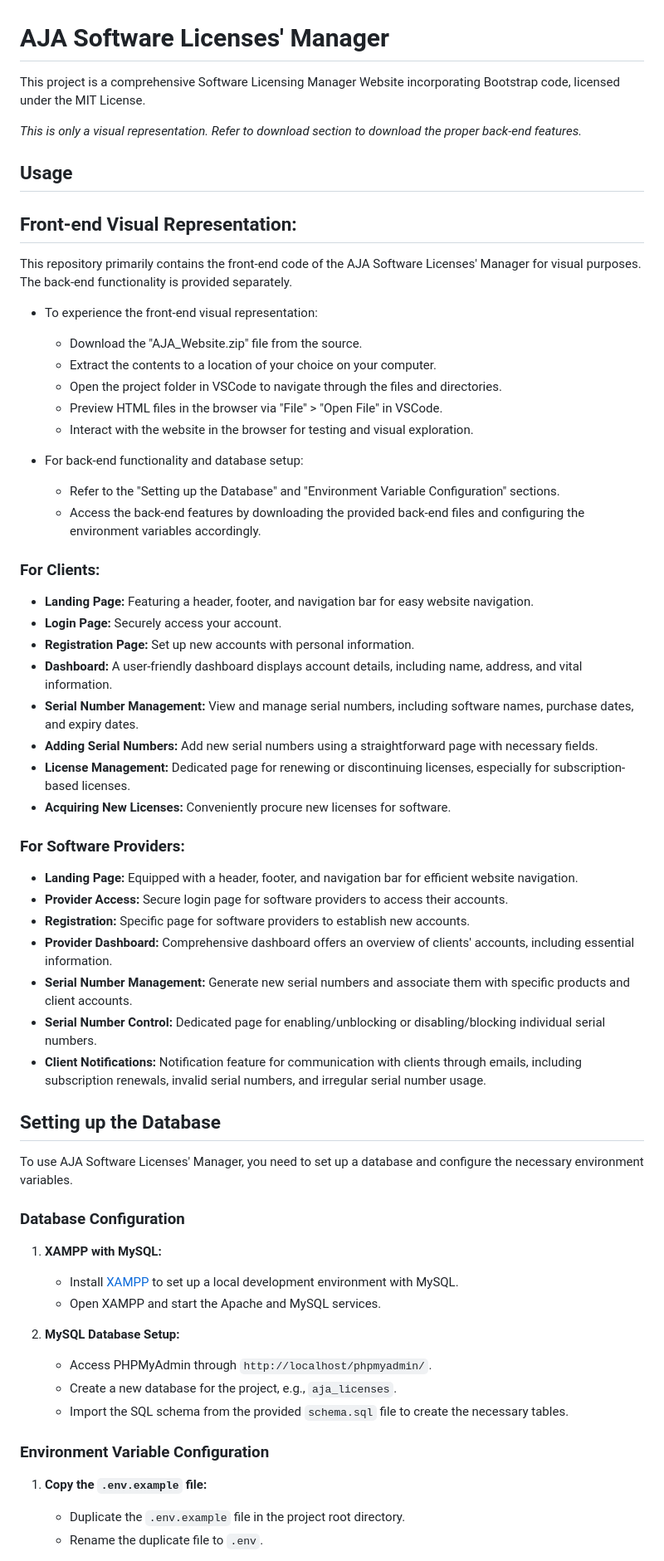
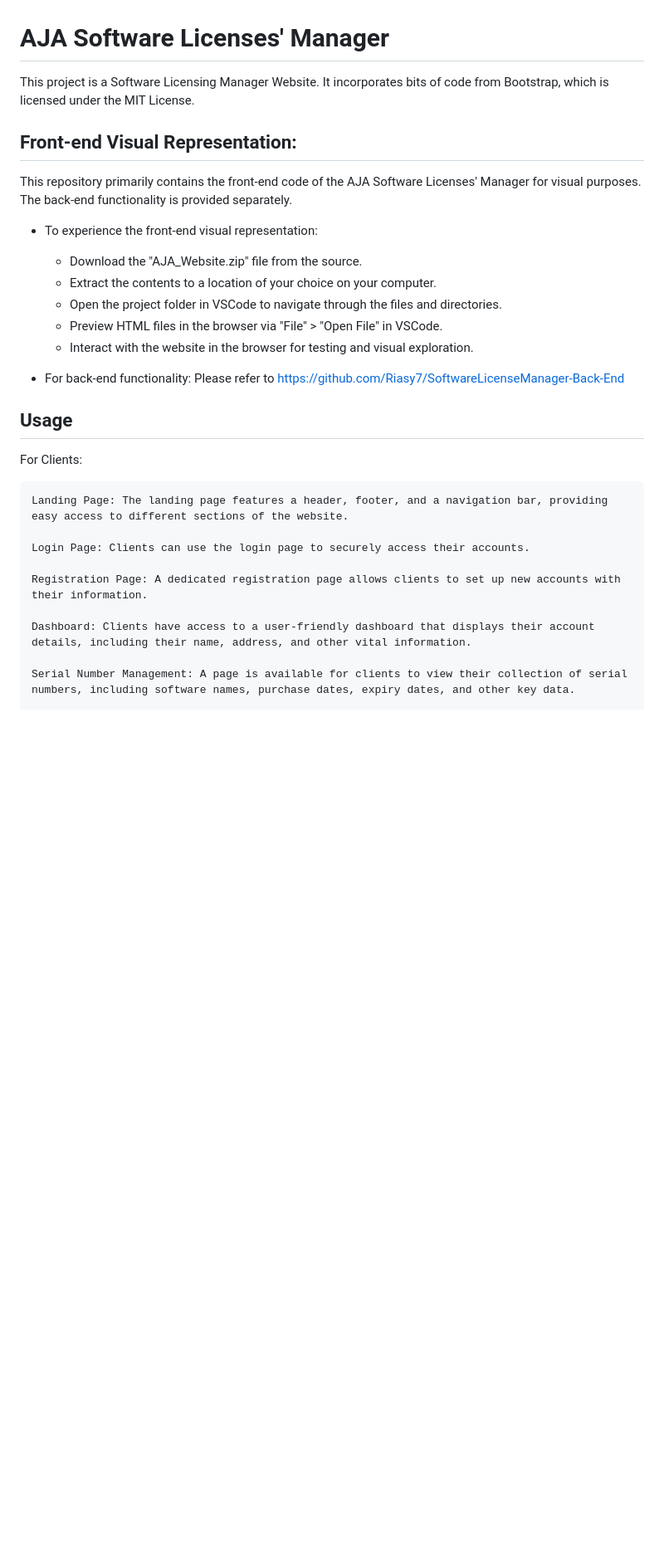
Before and after one commit to Riasy7/SoftwareLicenseManager, a Markdown page: README.md, the part around one of its changes. Shown at 83% size. Rendered like a GitHub page; blank space fills up the shorter version.

```diff
--- a/README.md
+++ b/README.md
@@ -1,10 +1,6 @@
 # AJA Software Licenses' Manager
 
-This project is a comprehensive Software Licensing Manager Website incorporating Bootstrap code, licensed under the MIT License.
-
-*This is only a visual representation. Refer to download section to download the proper back-end features.*
-
-## Usage
+This project is a Software Licensing Manager Website. It incorporates bits of code from Bootstrap, which is licensed under the MIT License.
 
 ## Front-end Visual Representation:
 
@@ -17,50 +13,20 @@ This repository primarily contains the front-end code of the AJA Software Licens
   - Preview HTML files in the browser via "File" > "Open File" in VSCode.
   - Interact with the website in the browser for testing and visual exploration.
 
-- For back-end functionality and database setup:
-  - Refer to the "Setting up the Database" and "Environment Variable Configuration" sections.
-  - Access the back-end features by downloading the provided back-end files and configuring the environment variables accordingly.
-
-### For Clients:
-
-- **Landing Page:** Featuring a header, footer, and navigation bar for easy website navigation.
-- **Login Page:** Securely access your account.
-- **Registration Page:** Set up new accounts with personal information.
-- **Dashboard:** A user-friendly dashboard displays account details, including name, address, and vital information.
-- **Serial Number Management:** View and manage serial numbers, including software names, purchase dates, and expiry dates.
-- **Adding Serial Numbers:** Add new serial numbers using a straightforward page with necessary fields.
-- **License Management:** Dedicated page for renewing or discontinuing licenses, especially for subscription-based licenses.
-- **Acquiring New Licenses:** Conveniently procure new licenses for software.
-
-### For Software Providers:
-
-- **Landing Page:** Equipped with a header, footer, and navigation bar for efficient website navigation.
-- **Provider Access:** Secure login page for software providers to access their accounts.
-- **Registration:** Specific page for software providers to establish new accounts.
-- **Provider Dashboard:** Comprehensive dashboard offers an overview of clients' accounts, including essential information.
-- **Serial Number Management:** Generate new serial numbers and associate them with specific products and client accounts.
-- **Serial Number Control:** Dedicated page for enabling/unblocking or disabling/blocking individual serial numbers.
-- **Client Notifications:** Notification feature for communication with clients through emails, including subscription renewals, invalid serial numbers, and irregular serial number usage.
+- For back-end functionality: Please refer to https://github.com/Riasy7/SoftwareLicenseManager-Back-End
 
 
-## Setting up the Database
+## Usage
 
-To use AJA Software Licenses' Manager, you need to set up a database and configure the necessary environment variables.
+For Clients:
 
-### Database Configuration
+    Landing Page: The landing page features a header, footer, and a navigation bar, providing easy access to different sections of the website.
 
-1. **XAMPP with MySQL:**
-   - Install [XAMPP](https://www.apachefriends.org/index.html) to set up a local development environment with MySQL.
-   - Open XAMPP and start the Apache and MySQL services.
+    Login Page: Clients can use the login page to securely access their accounts.
 
-2. **MySQL Database Setup:**
-   - Access PHPMyAdmin through `http://localhost/phpmyadmin/`.
-   - Create a new database for the project, e.g., `aja_licenses`.
-   - Import the SQL schema from the provided `schema.sql` file to create the necessary tables.
+    Registration Page: A dedicated registration page allows clients to set up new accounts with their information.
 
-### Environment Variable Configuration
+    Dashboard: Clients have access to a user-friendly dashboard that displays their account details, including their name, address, and other vital information.
 
-1. **Copy the `.env.example` file:**
-   - Duplicate the `.env.example` file in the project root directory.
-   - Rename the duplicate file to `.env`.
+    Serial Number Management: A page is available for clients to view their collection of serial numbers, including software names, purchase dates, expiry dates, and other key data.
 
```
Also changed, not shown: other parts of README.md (+27 -73 lines).
